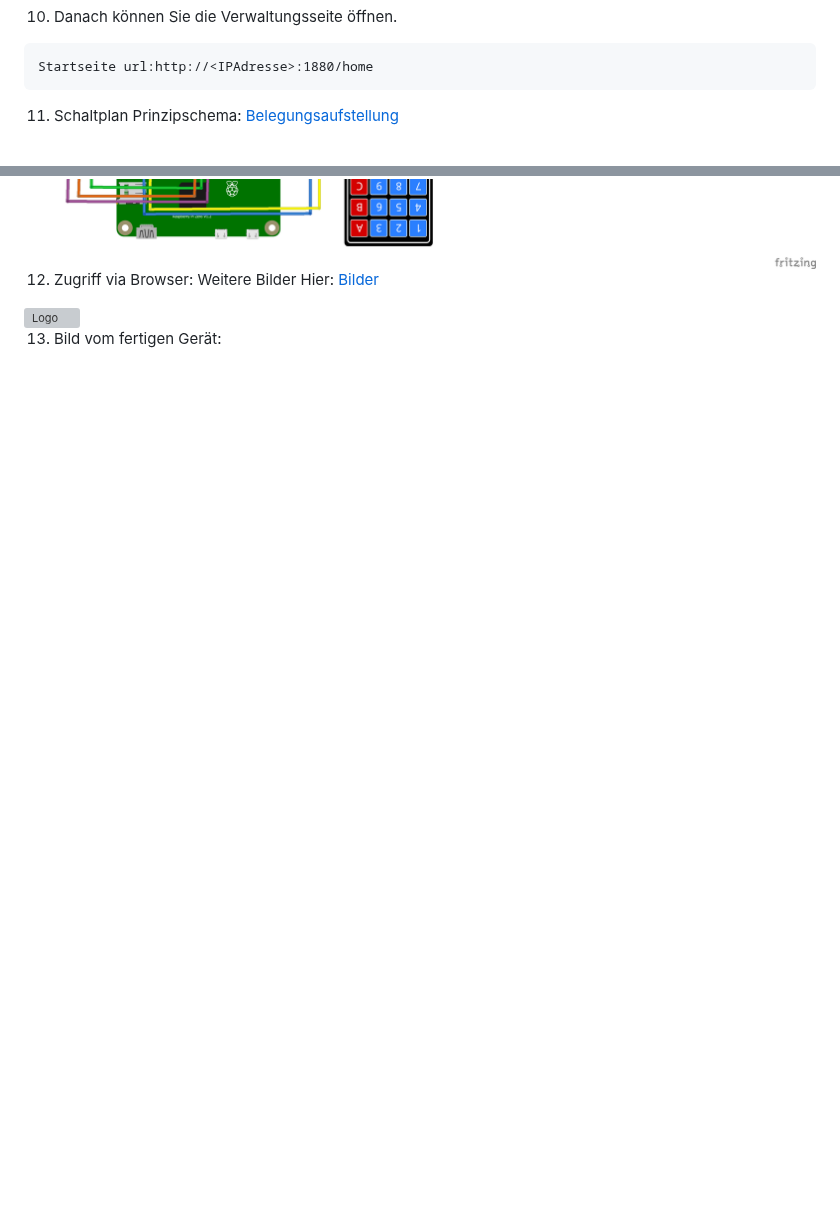
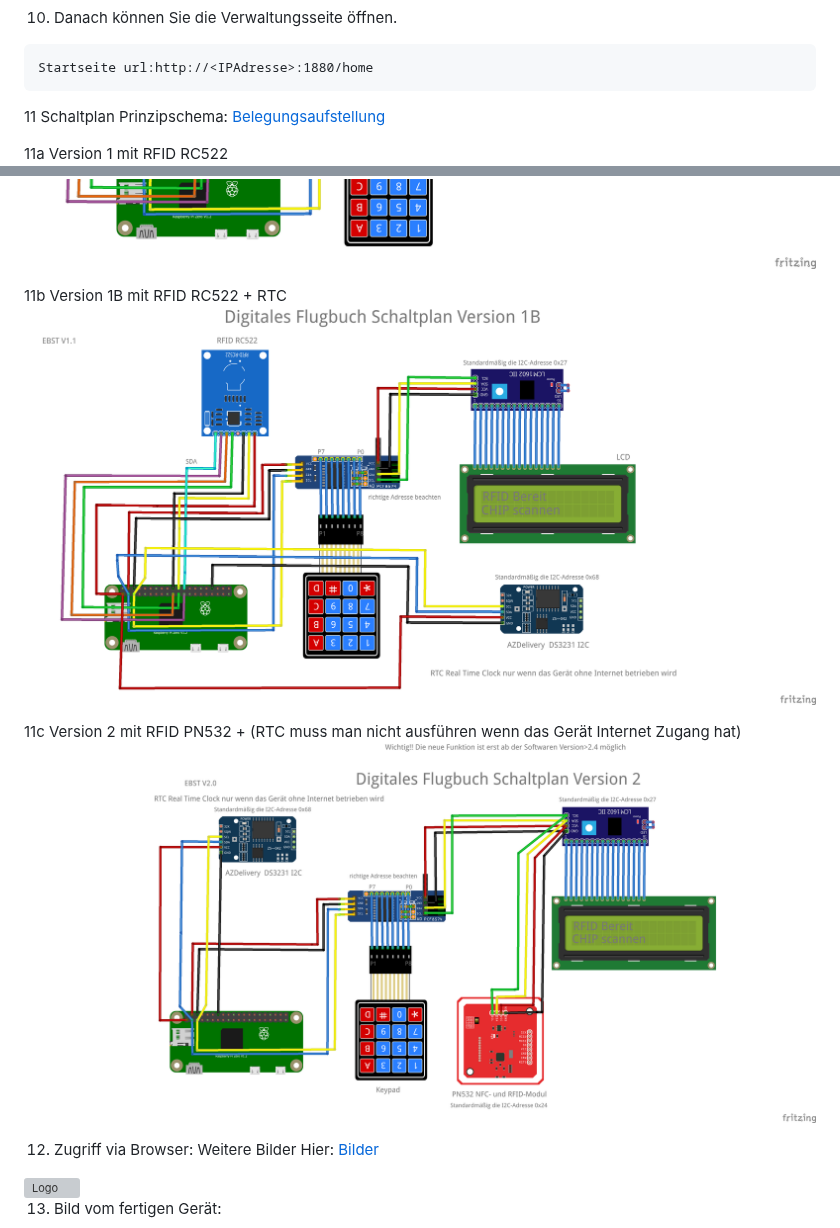
Before and after one commit to stephanflug/digitales-Flugbuch, a Markdown page: README.md, 2 parts joined by grey strips. Rendered like a GitHub page; blank space fills up the shorter version; grey boxes are pictures that could not be loaded.

````diff
--- a/README.md
+++ b/README.md
@@ -145,9 +145,18 @@ sudo docker ps
 Startseite url:http://<IPAdresse>:1880/home
 ```
 
-11. Schaltplan Prinzipschema:   <a href="https://github.com/stephanflug/digitales-Flugbuch/blob/main/Schaltplan/BelegungsaufstellungV1.0.pdf" target="_blank">Belegungsaufstellung</a>
+11 Schaltplan Prinzipschema:   <a href="https://github.com/stephanflug/digitales-Flugbuch/blob/main/Schaltplan/BelegungsaufstellungV1.0.pdf" target="_blank">Belegungsaufstellung</a>
 
+11a Version 1 mit RFID RC522
 <img src="https://github.com/stephanflug/digitales-Flugbuch/blob/main/Schaltplan/Hardware_SteckplatineV1.png" alt="Logo" width="800" height="500"/>
+
+11b Version 1B mit RFID RC522 + RTC
+<img src="https://github.com/stephanflug/digitales-Flugbuch/blob/main/Schaltplan/Hardware_SteckplatineV1B.png" alt="Logo" width="800" height="500"/>
+
+11c Version 2 mit RFID PN532 + (RTC muss man nicht ausführen wenn das Gerät Internet Zugang hat)
+<img src="https://github.com/stephanflug/digitales-Flugbuch/blob/main/Schaltplan/Hardware_SteckplatineV2.png" alt="Logo" width="800" height="500"/>
+
+
 
 12. Zugriff via Browser: Weitere Bilder Hier: <a href="https://github.com/stephanflug/digitales-Flugbuch/tree/main/Bilder/Webbedienung" target="_blank">Bilder</a>
 
````
